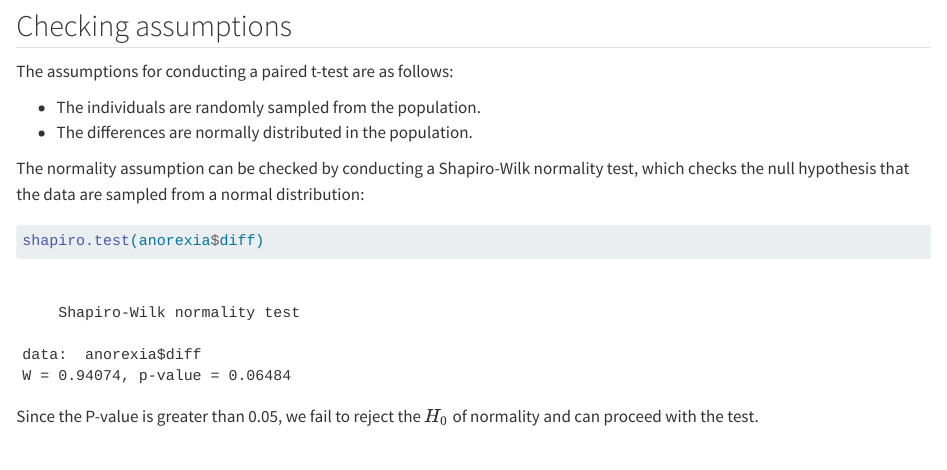
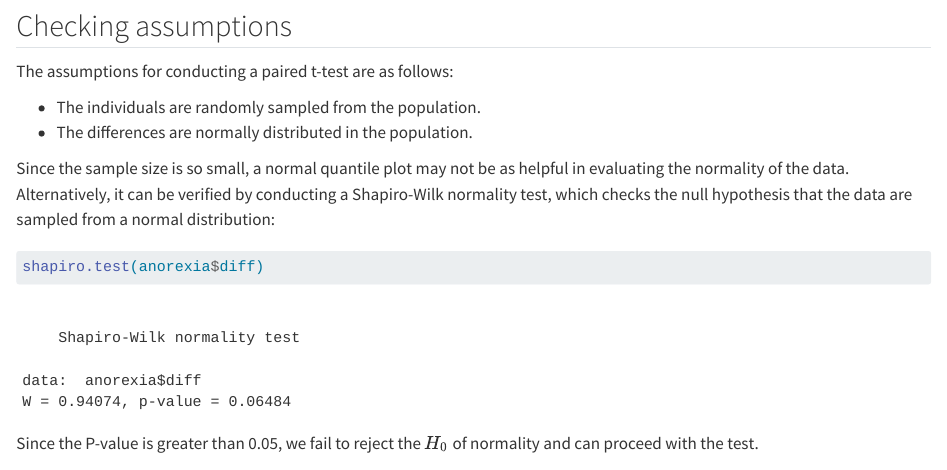
Before and after one commit to justsharan/statsref, a Quarto document (paired-t.qmd): the page in a window 1100 px wide, from 1370 px down. Rendered offline with R 4.5, knitr and Pandoc in place of Quarto, with nearby package versions; some code elsewhere in the file could not run offline.

Commit message:
Explain reason for not using QQ plot

````diff
--- a/paired-t.qmd
+++ b/paired-t.qmd
@@ -51,7 +51,7 @@ The assumptions for conducting a paired t-test are as follows:
 * The individuals are randomly sampled from the population.
 * The differences are normally distributed in the population.
 
-The normality assumption can be checked by conducting a Shapiro-Wilk normality test, which checks the null hypothesis that the data are sampled from a normal distribution:
+Since the sample size is so small, a normal quantile plot may not be as helpful in evaluating the normality of the data. Alternatively, it can be verified by conducting a Shapiro-Wilk normality test, which checks the null hypothesis that the data are sampled from a normal distribution:
 
 ```{r}
 shapiro.test(anorexia$diff)
````
